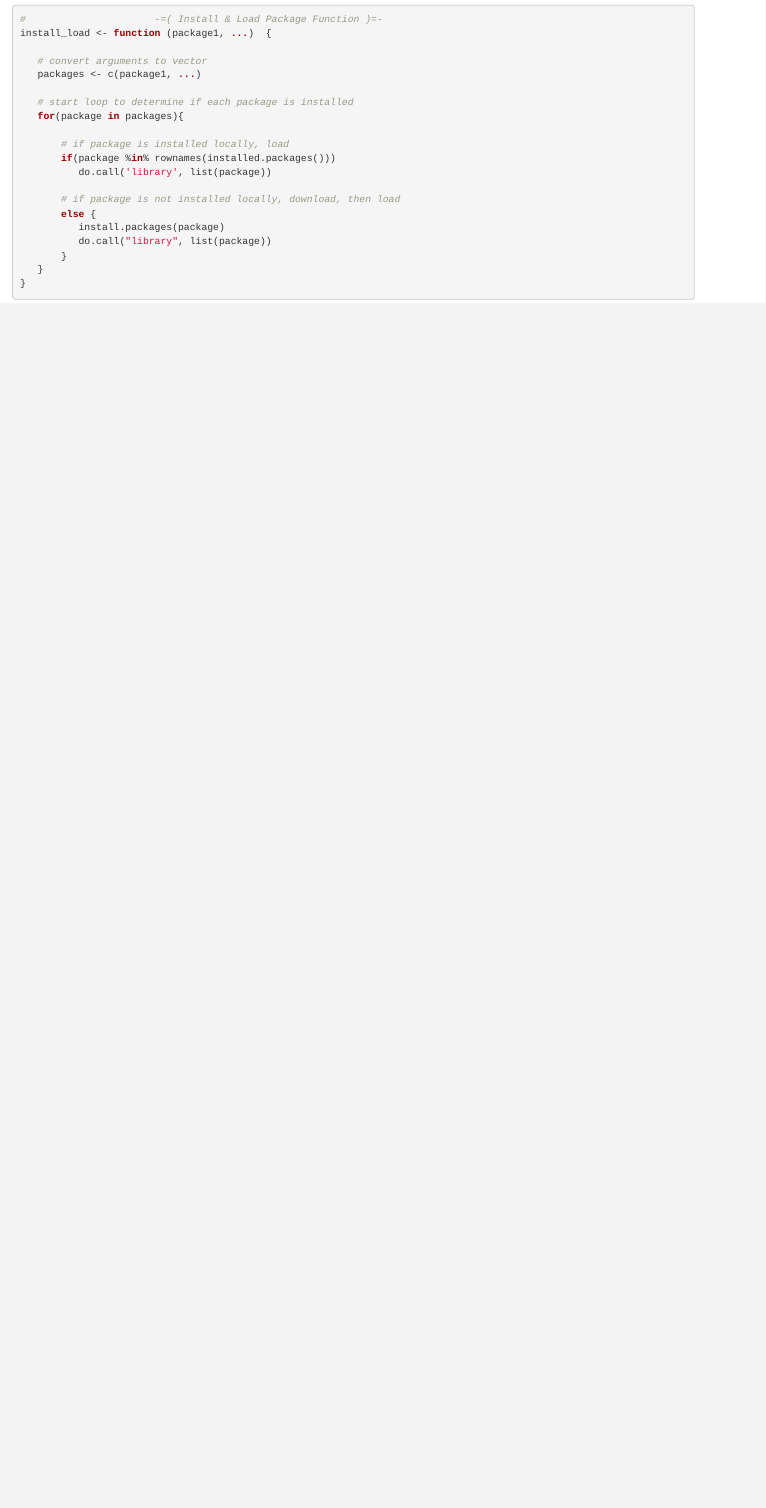
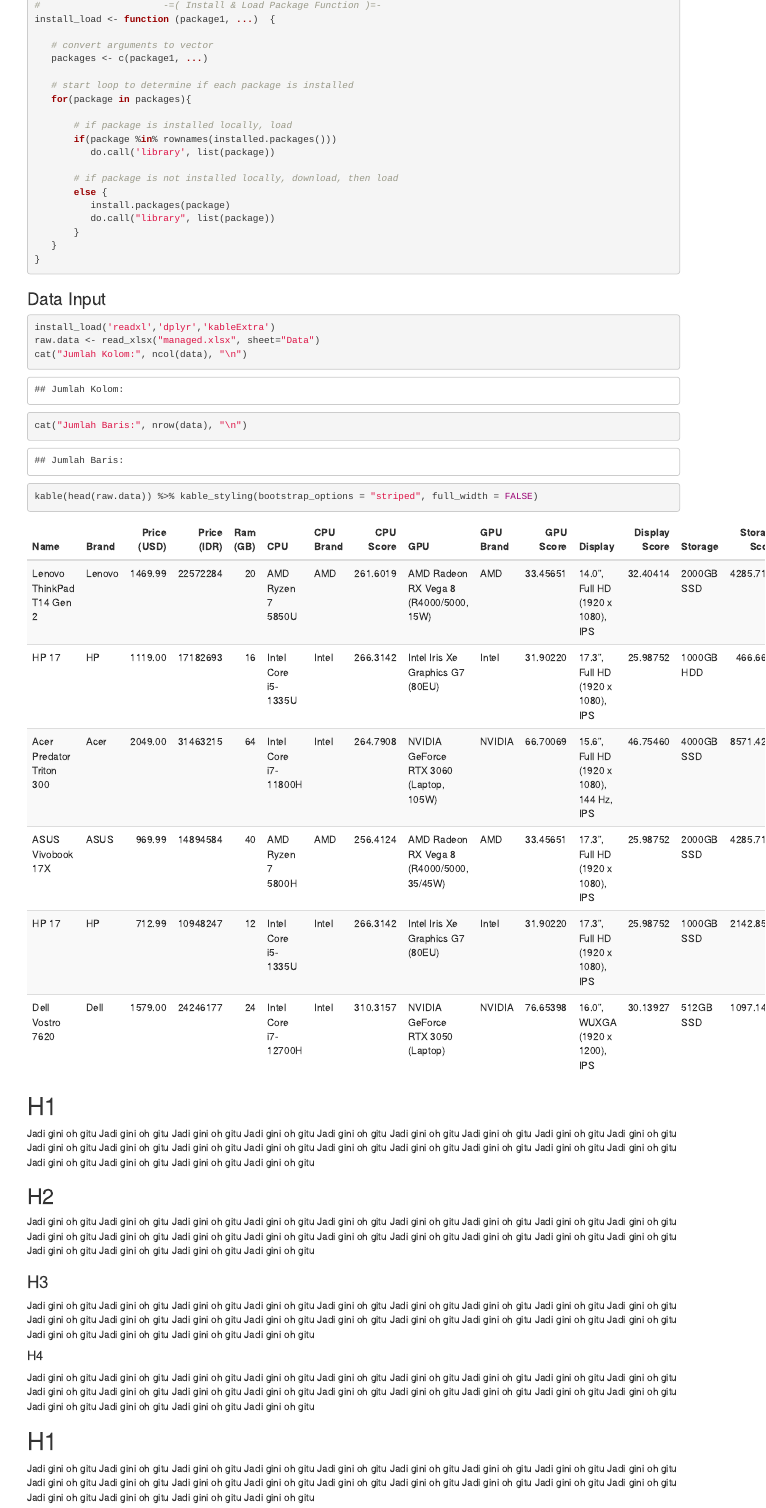
Before and after one commit to Zen-Rofiqy/STA1381-PSD, an R Markdown document (Proj/Andat.Rmd): the page in a window 1100 px wide, from 350 px down. Rendered offline with R 4.5, knitr and Pandoc, with nearby package versions; drawn as R Markdown's standard HTML page in place of the format the file asks for.

Commit message:
Changes to be committed: 	modified:   Proj/Andat.Rmd 	new file:   Proj/Andat.html 	modified:   Proj/Managing.Rmd

````diff
--- a/Proj/Andat.Rmd
+++ b/Proj/Andat.Rmd
@@ -10,6 +10,9 @@ output:
     gallery: false
     highlight: tango
     code_folding: hide
+    toc_depth: 3
+pkgdown:
+  as_is: true
 ---
 
 ### I. Setting
@@ -53,3 +56,54 @@ install_load <- function (package1, ...)  {
    }
 }
 ```
+
+### Data Input
+
+```{r, warning=FALSE, message = FALSE}
+install_load('readxl','dplyr','kableExtra')
+raw.data <- read_xlsx("managed.xlsx", sheet="Data")
+cat("Jumlah Kolom:", ncol(data), "\n")
+cat("Jumlah Baris:", nrow(data), "\n")
+
+kable(head(raw.data)) %>% kable_styling(bootstrap_options = "striped", full_width = FALSE)
+```
+
+# H1
+
+Jadi gini oh gitu Jadi gini oh gitu Jadi gini oh gitu Jadi gini oh gitu Jadi gini oh gitu Jadi gini oh gitu Jadi gini oh gitu Jadi gini oh gitu Jadi gini oh gitu Jadi gini oh gitu Jadi gini oh gitu Jadi gini oh gitu Jadi gini oh gitu Jadi gini oh gitu Jadi gini oh gitu Jadi gini oh gitu Jadi gini oh gitu Jadi gini oh gitu Jadi gini oh gitu Jadi gini oh gitu Jadi gini oh gitu Jadi gini oh gitu
+
+## H2
+
+Jadi gini oh gitu Jadi gini oh gitu Jadi gini oh gitu Jadi gini oh gitu Jadi gini oh gitu Jadi gini oh gitu Jadi gini oh gitu Jadi gini oh gitu Jadi gini oh gitu Jadi gini oh gitu Jadi gini oh gitu Jadi gini oh gitu Jadi gini oh gitu Jadi gini oh gitu Jadi gini oh gitu Jadi gini oh gitu Jadi gini oh gitu Jadi gini oh gitu Jadi gini oh gitu Jadi gini oh gitu Jadi gini oh gitu Jadi gini oh gitu
+
+### H3
+
+Jadi gini oh gitu Jadi gini oh gitu Jadi gini oh gitu Jadi gini oh gitu Jadi gini oh gitu Jadi gini oh gitu Jadi gini oh gitu Jadi gini oh gitu Jadi gini oh gitu Jadi gini oh gitu Jadi gini oh gitu Jadi gini oh gitu Jadi gini oh gitu Jadi gini oh gitu Jadi gini oh gitu Jadi gini oh gitu Jadi gini oh gitu Jadi gini oh gitu Jadi gini oh gitu Jadi gini oh gitu Jadi gini oh gitu Jadi gini oh gitu
+
+#### H4
+
+Jadi gini oh gitu Jadi gini oh gitu Jadi gini oh gitu Jadi gini oh gitu Jadi gini oh gitu Jadi gini oh gitu Jadi gini oh gitu Jadi gini oh gitu Jadi gini oh gitu Jadi gini oh gitu Jadi gini oh gitu Jadi gini oh gitu Jadi gini oh gitu Jadi gini oh gitu Jadi gini oh gitu Jadi gini oh gitu Jadi gini oh gitu Jadi gini oh gitu Jadi gini oh gitu Jadi gini oh gitu Jadi gini oh gitu Jadi gini oh gitu
+
+# H1
+
+Jadi gini oh gitu Jadi gini oh gitu Jadi gini oh gitu Jadi gini oh gitu Jadi gini oh gitu Jadi gini oh gitu Jadi gini oh gitu Jadi gini oh gitu Jadi gini oh gitu Jadi gini oh gitu Jadi gini oh gitu Jadi gini oh gitu Jadi gini oh gitu Jadi gini oh gitu Jadi gini oh gitu Jadi gini oh gitu Jadi gini oh gitu Jadi gini oh gitu Jadi gini oh gitu Jadi gini oh gitu Jadi gini oh gitu Jadi gini oh gitu
+
+### H3
+
+Jadi gini oh gitu Jadi gini oh gitu Jadi gini oh gitu Jadi gini oh gitu Jadi gini oh gitu Jadi gini oh gitu Jadi gini oh gitu Jadi gini oh gitu Jadi gini oh gitu Jadi gini oh gitu Jadi gini oh gitu Jadi gini oh gitu Jadi gini oh gitu Jadi gini oh gitu Jadi gini oh gitu Jadi gini oh gitu Jadi gini oh gitu Jadi gini oh gitu Jadi gini oh gitu Jadi gini oh gitu Jadi gini oh gitu Jadi gini oh gitu
+
+## H2
+
+Jadi gini oh gitu Jadi gini oh gitu Jadi gini oh gitu Jadi gini oh gitu Jadi gini oh gitu Jadi gini oh gitu Jadi gini oh gitu Jadi gini oh gitu Jadi gini oh gitu Jadi gini oh gitu Jadi gini oh gitu Jadi gini oh gitu Jadi gini oh gitu Jadi gini oh gitu Jadi gini oh gitu Jadi gini oh gitu Jadi gini oh gitu Jadi gini oh gitu Jadi gini oh gitu Jadi gini oh gitu Jadi gini oh gitu Jadi gini oh gitu
+
+#### H4
+
+Jadi gini oh gitu Jadi gini oh gitu Jadi gini oh gitu Jadi gini oh gitu Jadi gini oh gitu Jadi gini oh gitu Jadi gini oh gitu Jadi gini oh gitu Jadi gini oh gitu Jadi gini oh gitu Jadi gini oh gitu Jadi gini oh gitu Jadi gini oh gitu Jadi gini oh gitu Jadi gini oh gitu Jadi gini oh gitu Jadi gini oh gitu Jadi gini oh gitu Jadi gini oh gitu Jadi gini oh gitu Jadi gini oh gitu Jadi gini oh gitu
+
+## H2
+
+Jadi gini oh gitu Jadi gini oh gitu Jadi gini oh gitu Jadi gini oh gitu Jadi gini oh gitu Jadi gini oh gitu Jadi gini oh gitu Jadi gini oh gitu Jadi gini oh gitu Jadi gini oh gitu Jadi gini oh gitu Jadi gini oh gitu Jadi gini oh gitu Jadi gini oh gitu Jadi gini oh gitu Jadi gini oh gitu Jadi gini oh gitu Jadi gini oh gitu Jadi gini oh gitu Jadi gini oh gitu Jadi gini oh gitu Jadi gini oh gitu
+
+# H1
+
+Jadi gini oh gitu Jadi gini oh gitu Jadi gini oh gitu Jadi gini oh gitu Jadi gini oh gitu Jadi gini oh gitu Jadi gini oh gitu Jadi gini oh gitu Jadi gini oh gitu Jadi gini oh gitu Jadi gini oh gitu Jadi gini oh gitu Jadi gini oh gitu Jadi gini oh gitu Jadi gini oh gitu Jadi gini oh gitu Jadi gini oh gitu Jadi gini oh gitu Jadi gini oh gitu Jadi gini oh gitu Jadi gini oh gitu Jadi gini oh gitu
````
Also changed, not shown: Proj/Managing.Rmd (+1 -1 lines), Proj/Andat.html (added), Proj/Andat.Rmd (10 more changed lines).
